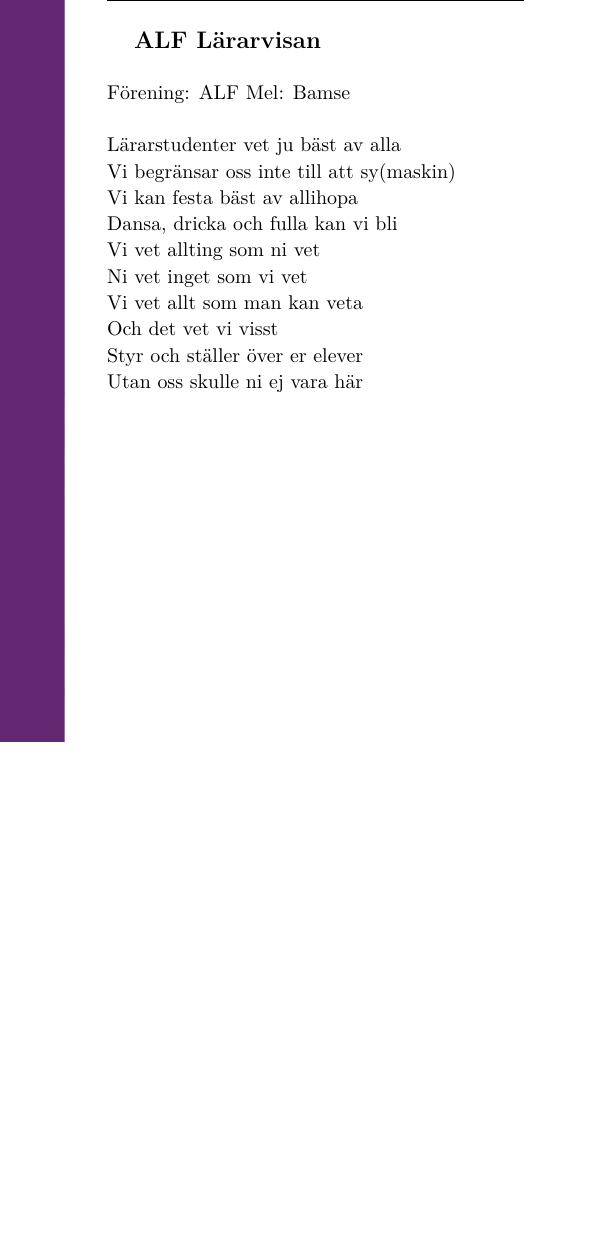
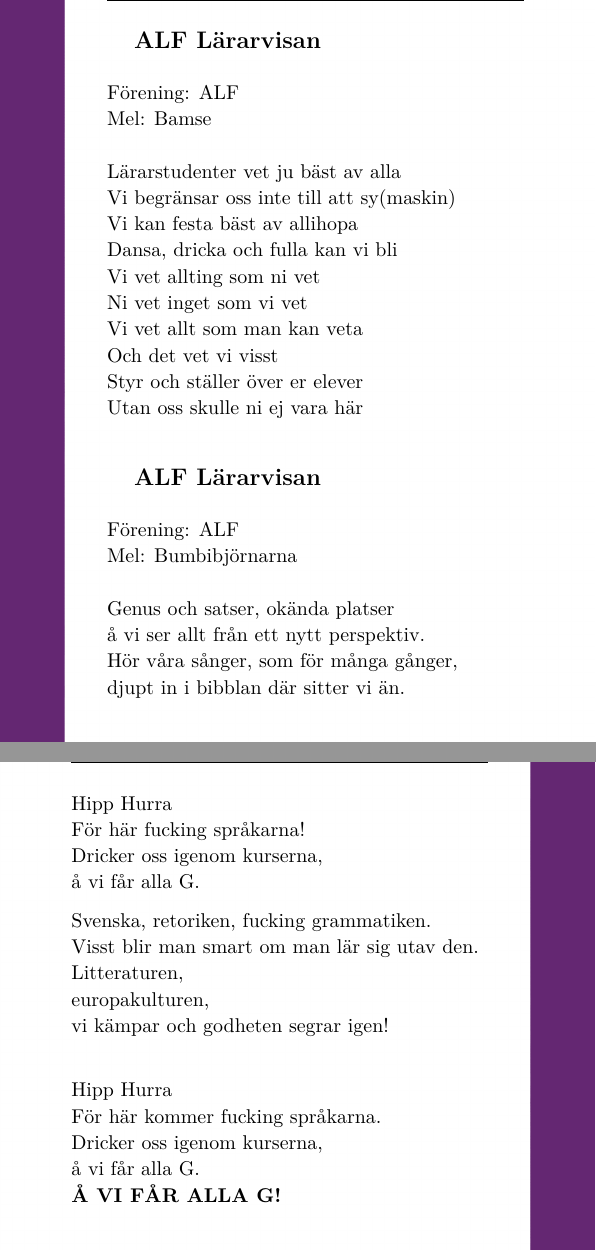
Before and after one commit to Styrelse-LTD/S-ngbok, a LaTeX document (main.tex, which reads Songs/Föreningssånger/ALFLärarvisan.tex, Songs/Föreningssånger/Språkarsången.tex): part of page 66 of 400 before the commit and two parts of pages 66 and 67 of 400 after it, the two joined at a grey line, cut so that both start at the same text, the shorter picture padded with empty space. Compiled offline with pdfLaTeX; a LaTeX package or settings file that is missing is left out.

Commit message:
Alf språkarvisa

```diff
--- a/Songs/Föreningssånger/ALFLärarvisan.tex
+++ b/Songs/Föreningssånger/ALFLärarvisan.tex
@@ -1,6 +1,6 @@
 \begin{SongText}[ALF Lärarvisan]
     \begin{SongInfo}
-        Förening: ALF
+        Förening: ALF\\*%
         Mel: Bamse
     \end{SongInfo}
     \begin{SongVerse}
--- /dev/null
+++ b/Songs/Föreningssånger/Språkarsången.tex
@@ -0,0 +1,32 @@
+\begin{SongText}[ALF Lärarvisan]
+    \begin{SongInfo}
+        Förening: ALF\\*%
+        Mel: Bumbibjörnarna
+    \end{SongInfo}
+    \begin{SongVerse}
+        Genus och satser, okända platser\\*%
+        å vi ser allt från ett nytt perspektiv.\\*%
+        Hör våra sånger, som för många gånger,\\*%
+        djupt in i bibblan där sitter vi än.
+    \end{SongVerse}
+    \begin{SongVerse}
+        Hipp Hurra\\*%
+        För här fucking språkarna!\\*%
+        Dricker oss igenom kurserna,\\*%
+        å vi får alla G.
+    \end{SongVerse}
+    \begin{SongVerse}
+        Svenska, retoriken, fucking grammatiken.\\*%
+        Visst blir man smart om man lär sig utav den.\\*%
+        Litteraturen,\\*%
+        europakulturen,\\*%
+        vi kämpar och godheten segrar igen!\\*%
+    \end{SongVerse}
+    \begin{SongVerse}
+        Hipp Hurra\\*%
+        För här kommer fucking språkarna.\\*%
+        Dricker oss igenom kurserna,\\*%
+        å vi får alla G.\\*%
+        \textbf{Å VI FÅR ALLA G!}\\*%
+    \end{SongVerse}
+\end{SongText}
```
Also changed, not shown: Kapitel/Föreningssånger.tex (+1 -0 lines).
